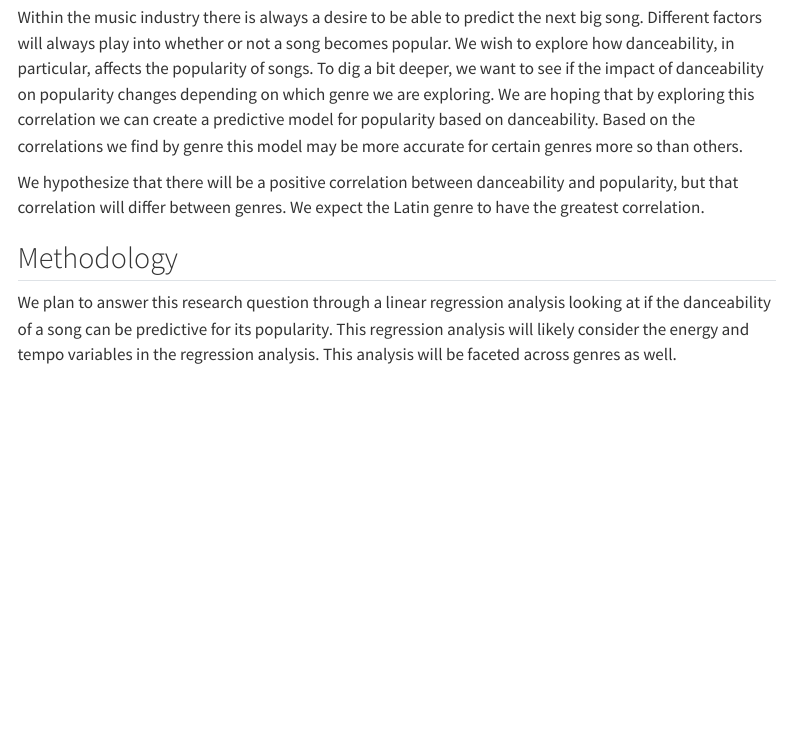
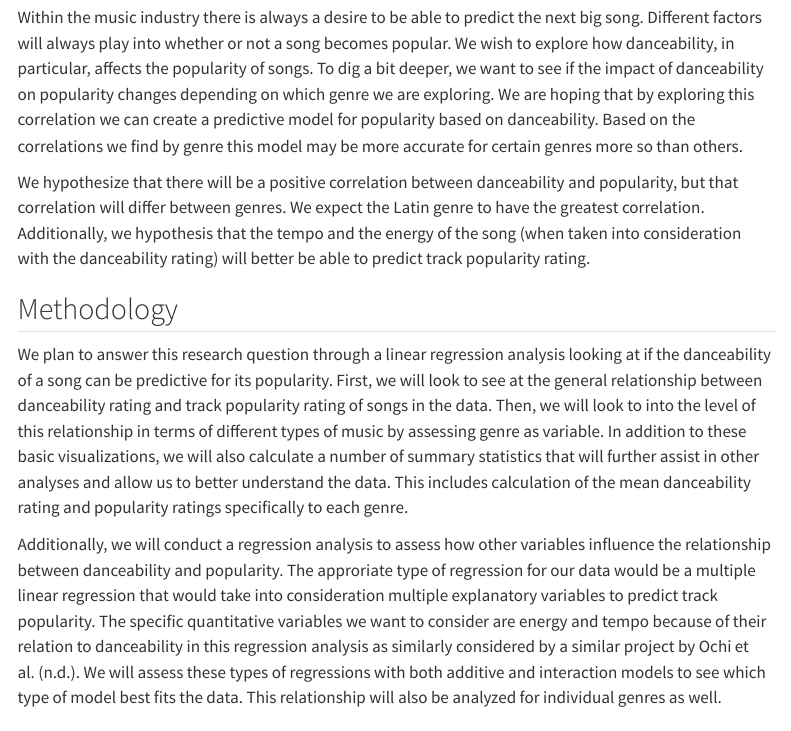
Before and after one commit to sta199-s23-2/project-stattastic, a Quarto document (report.qmd): the page in a window 1100 px wide, from 470 px down. Rendered offline with R 4.5, knitr and Pandoc in place of Quarto, with nearby package versions; some code elsewhere in the file could not run offline; menus at the side of the page are left out; long lines of code are wrapped.

Commit message:
Method and editted intro

```diff
--- a/report.qmd
+++ b/report.qmd
@@ -15,11 +15,13 @@ We considered different ethical questions surrounding data collection. Specifica
 
 Within the music industry there is always a desire to be able to predict the next big song. Different factors will always play into whether or not a song becomes popular. We wish to explore how danceability, in particular, affects the popularity of songs. To dig a bit deeper, we want to see if the impact of danceability on popularity changes depending on which genre we are exploring. We are hoping that by exploring this correlation we can create a predictive model for popularity based on danceability. Based on the correlations we find by genre this model may be more accurate for certain genres more so than others.
 
-We hypothesize that there will be a positive correlation between danceability and popularity, but that correlation will differ between genres. We expect the Latin genre to have the greatest correlation.
+We hypothesize that there will be a positive correlation between danceability and popularity, but that correlation will differ between genres. We expect the Latin genre to have the greatest correlation. Additionally, we hypothesis that the tempo and the energy of the song (when taken into consideration with the danceability rating) will better be able to predict track popularity rating.
 
 ## Methodology
 
-We plan to answer this research question through a linear regression analysis looking at if the danceability of a song can be predictive for its popularity. This regression analysis will likely consider the energy and tempo variables in the regression analysis. This analysis will be faceted across genres as well.
+We plan to answer this research question through a linear regression analysis looking at if the danceability of a song can be predictive for its popularity. First, we will look to see at the general relationship between danceability rating and track popularity rating of songs in the data. Then, we will look to into the level of this relationship in terms of different types of music by assessing genre as variable. In addition to these basic visualizations, we will also calculate a number of summary statistics that will further assist in other analyses and allow us to better understand the data. This includes calculation of the mean danceability rating and popularity ratings specifically to each genre.
+
+Additionally, we will conduct a regression analysis to assess how other variables influence the relationship between danceability and popularity. The approriate type of regression for our data would be a multiple linear regression that would take into consideration multiple explanatory variables to predict track popularity. The specific quantitative variables we want to consider are energy and tempo because of their relation to danceability in this regression analysis as similarly considered by a similar project by Ochi et al. (n.d.). We will assess these types of regressions with both additive and interaction models to see which type of model best fits the data. This relationship will also be analyzed for individual genres as well.
 
 ## Data
 
```
